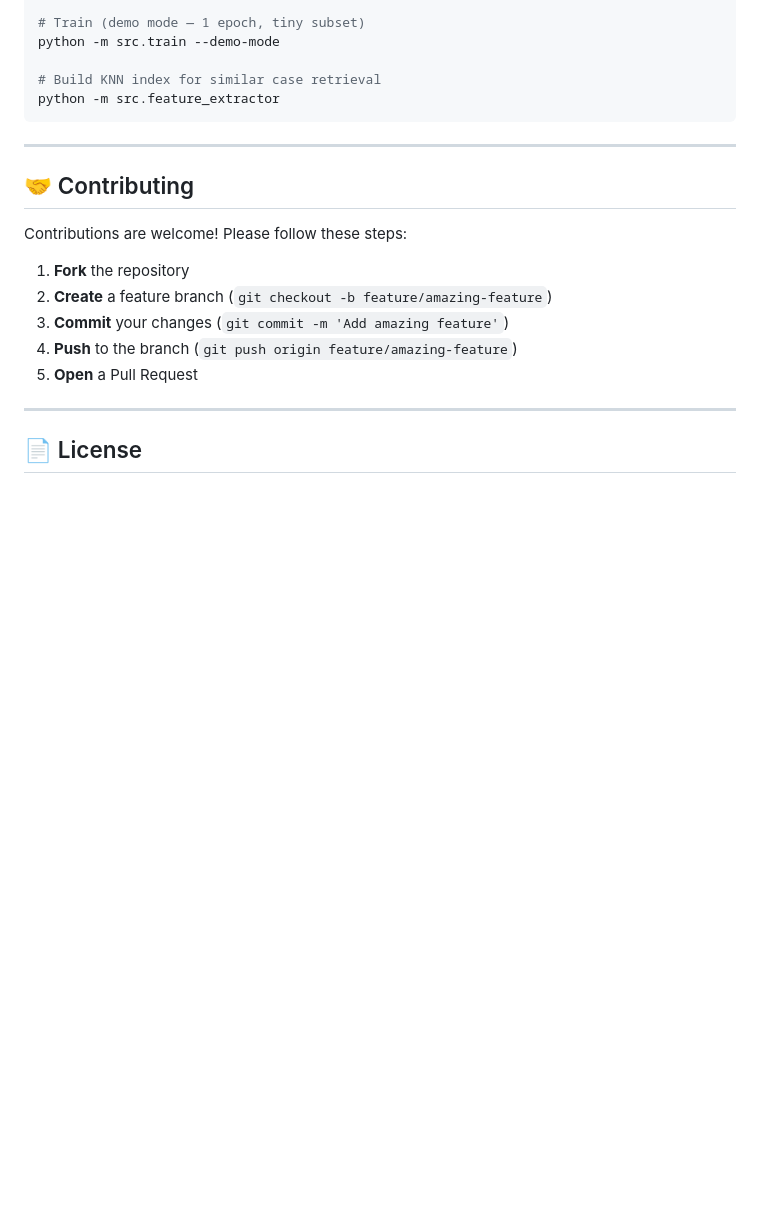
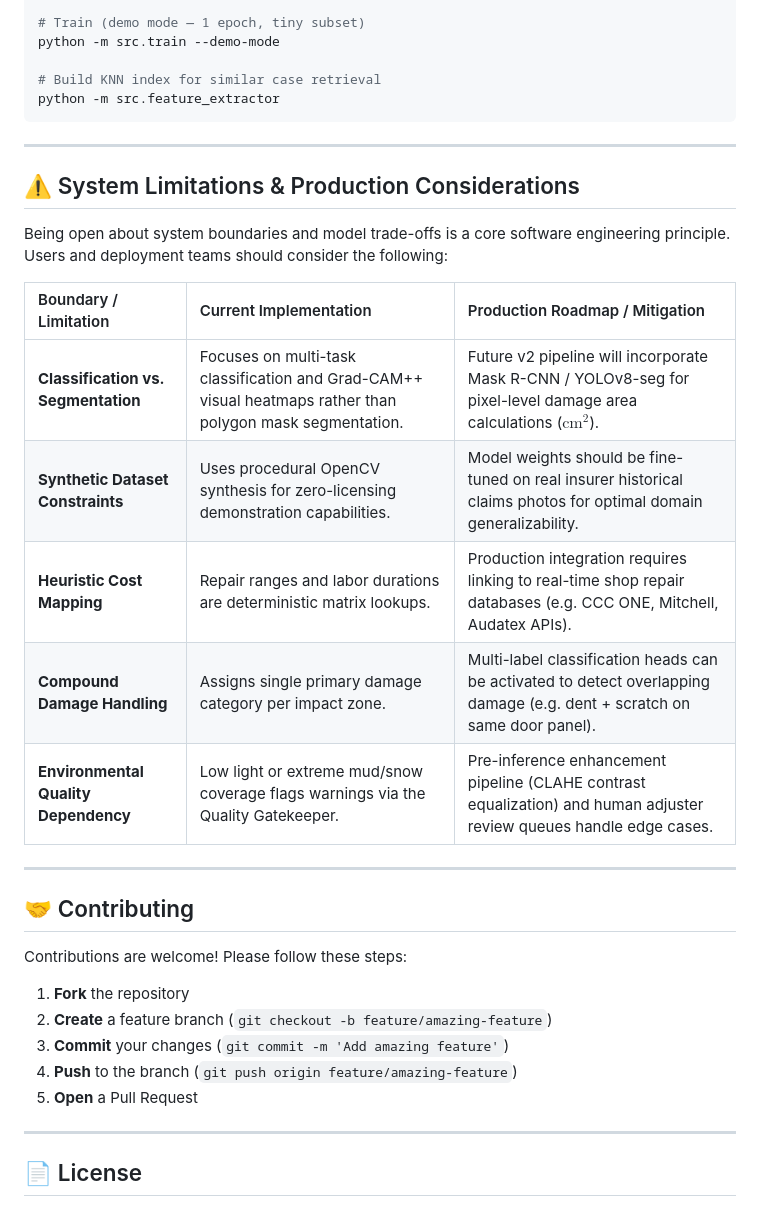
Before and after one commit to sivadst/vehicle-damage-ai, a Markdown page: README.md, the part around the change. Drawn GitHub-style; blank space fills up the shorter version.

Commit message:
📖 docs: add System Limitations & Production Considerations section
Added transparent documentation of model scope, synthetic dataset constraints, heuristic cost mapping boundaries, and production roadmap mitigations.

```diff
--- a/README.md
+++ b/README.md
@@ -397,6 +397,20 @@ python -m src.feature_extractor
 
 ---
 
+## ⚠️ System Limitations & Production Considerations
+
+Being open about system boundaries and model trade-offs is a core software engineering principle. Users and deployment teams should consider the following:
+
+| Boundary / Limitation | Current Implementation | Production Roadmap / Mitigation |
+|:---|:---|:---|
+| **Classification vs. Segmentation** | Focuses on multi-task classification and Grad-CAM++ visual heatmaps rather than polygon mask segmentation. | Future v2 pipeline will incorporate Mask R-CNN / YOLOv8-seg for pixel-level damage area calculations ($\text{cm}^2$). |
+| **Synthetic Dataset Constraints** | Uses procedural OpenCV synthesis for zero-licensing demonstration capabilities. | Model weights should be fine-tuned on real insurer historical claims photos for optimal domain generalizability. |
+| **Heuristic Cost Mapping** | Repair ranges and labor durations are deterministic matrix lookups. | Production integration requires linking to real-time shop repair databases (e.g. CCC ONE, Mitchell, Audatex APIs). |
+| **Compound Damage Handling** | Assigns single primary damage category per impact zone. | Multi-label classification heads can be activated to detect overlapping damage (e.g. dent + scratch on same door panel). |
+| **Environmental Quality Dependency** | Low light or extreme mud/snow coverage flags warnings via the Quality Gatekeeper. | Pre-inference enhancement pipeline (CLAHE contrast equalization) and human adjuster review queues handle edge cases. |
+
+---
+
 ## 🤝 Contributing
 
 Contributions are welcome! Please follow these steps:
```
